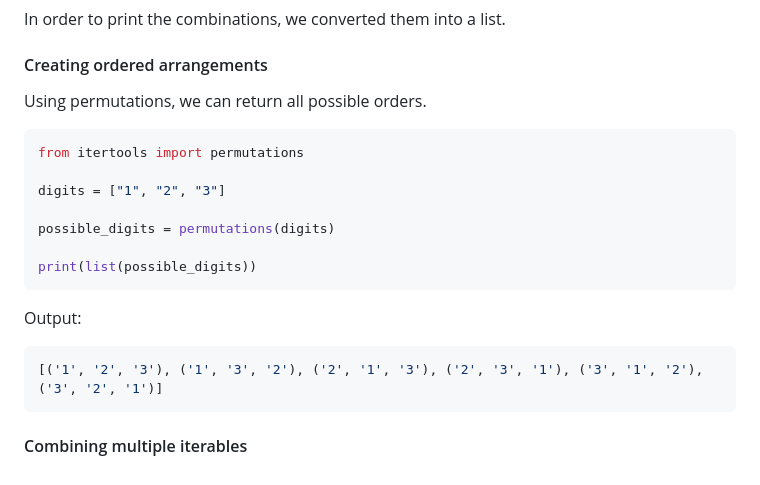
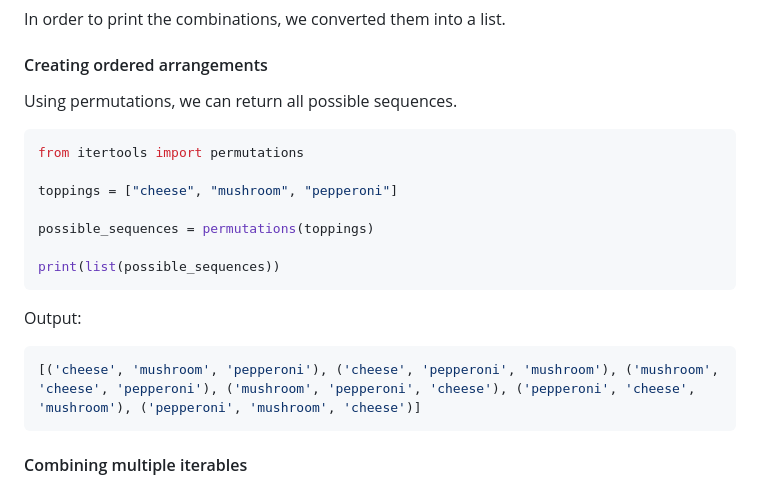
Before and after one commit to dkz2r/python-intermediate-tool, a Markdown page: episodes/02.1-built-in-modules-iterating.md, the part around the change. GitHub-like rendering.

Commit message:
Change the permutations example to pizza toppings

````diff
--- a/episodes/02.1-built-in-modules-iterating.md
+++ b/episodes/02.1-built-in-modules-iterating.md
@@ -172,20 +172,20 @@ In order to print the combinations, we converted them into a list.
 
 
 #### Creating ordered arrangements
-Using permutations, we can return all possible orders.
+Using permutations, we can return all possible sequences.
 ```python
 from itertools import permutations
 
-digits = ["1", "2", "3"]
+toppings = ["cheese", "mushroom", "pepperoni"]
 
-possible_digits = permutations(digits)
+possible_sequences = permutations(toppings)
 
-print(list(possible_digits))
+print(list(possible_sequences))
 ```
 
 Output:
 ```python
-[('1', '2', '3'), ('1', '3', '2'), ('2', '1', '3'), ('2', '3', '1'), ('3', '1', '2'), ('3', '2', '1')]
+[('cheese', 'mushroom', 'pepperoni'), ('cheese', 'pepperoni', 'mushroom'), ('mushroom', 'cheese', 'pepperoni'), ('mushroom', 'pepperoni', 'cheese'), ('pepperoni', 'cheese', 'mushroom'), ('pepperoni', 'mushroom', 'cheese')]
 ```
 
 #### Combining multiple iterables
````
